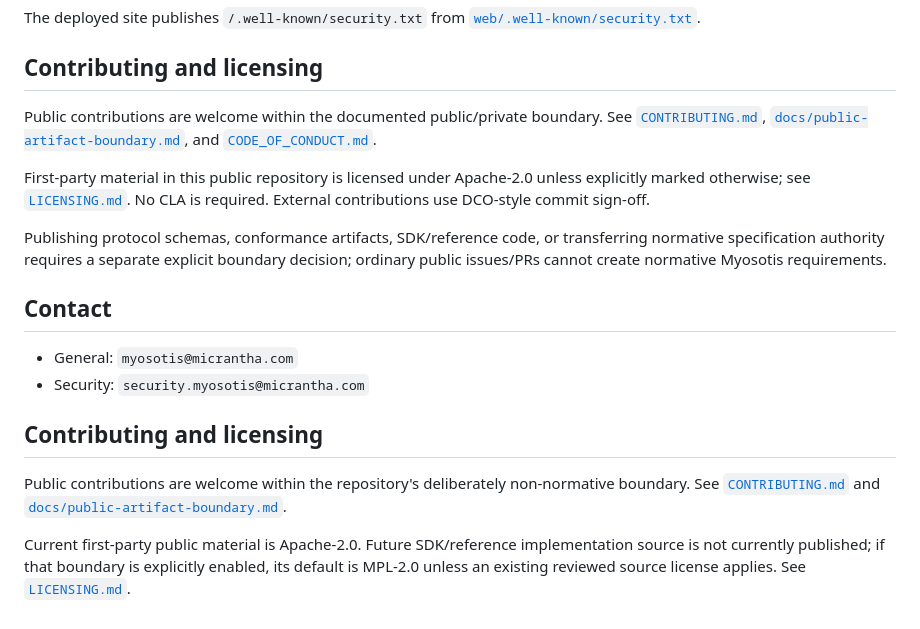
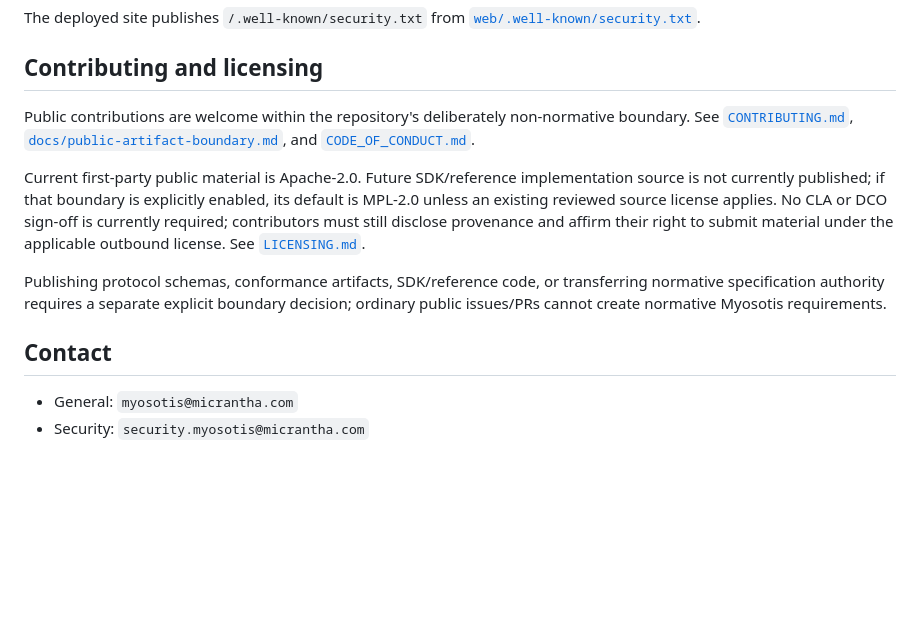
Before and after one commit to hackelia-micrantha/myosotis-community, a Markdown page: README.md, the part around the change. Drawn GitHub-style; blank space fills up the shorter version.

Commit message:
docs: reconcile contribution licensing summary

```diff
--- a/README.md
+++ b/README.md
@@ -53,20 +53,12 @@ The deployed site publishes `/.well-known/security.txt` from [`web/.well-known/s
 
 ## Contributing and licensing
 
-Public contributions are welcome within the documented public/private boundary. See [`CONTRIBUTING.md`](CONTRIBUTING.md), [`docs/public-artifact-boundary.md`](docs/public-artifact-boundary.md), and [`CODE_OF_CONDUCT.md`](CODE_OF_CONDUCT.md).
+Public contributions are welcome within the repository's deliberately non-normative boundary. See [`CONTRIBUTING.md`](CONTRIBUTING.md), [`docs/public-artifact-boundary.md`](docs/public-artifact-boundary.md), and [`CODE_OF_CONDUCT.md`](CODE_OF_CONDUCT.md).
 
-First-party material in this public repository is licensed under Apache-2.0 unless explicitly marked otherwise; see [`LICENSING.md`](LICENSING.md). No CLA is required. External contributions use DCO-style commit sign-off.
+Current first-party public material is Apache-2.0. Future SDK/reference implementation source is not currently published; if that boundary is explicitly enabled, its default is MPL-2.0 unless an existing reviewed source license applies. No CLA or DCO sign-off is currently required; contributors must still disclose provenance and affirm their right to submit material under the applicable outbound license. See [`LICENSING.md`](LICENSING.md).
 
 Publishing protocol schemas, conformance artifacts, SDK/reference code, or transferring normative specification authority requires a separate explicit boundary decision; ordinary public issues/PRs cannot create normative Myosotis requirements.
-
 ## Contact
 
 - General: `myosotis@micrantha.com`
 - Security: `security.myosotis@micrantha.com`
-
-
-## Contributing and licensing
-
-Public contributions are welcome within the repository's deliberately non-normative boundary. See [`CONTRIBUTING.md`](CONTRIBUTING.md) and [`docs/public-artifact-boundary.md`](docs/public-artifact-boundary.md).
-
-Current first-party public material is Apache-2.0. Future SDK/reference implementation source is not currently published; if that boundary is explicitly enabled, its default is MPL-2.0 unless an existing reviewed source license applies. See [`LICENSING.md`](LICENSING.md).
```
